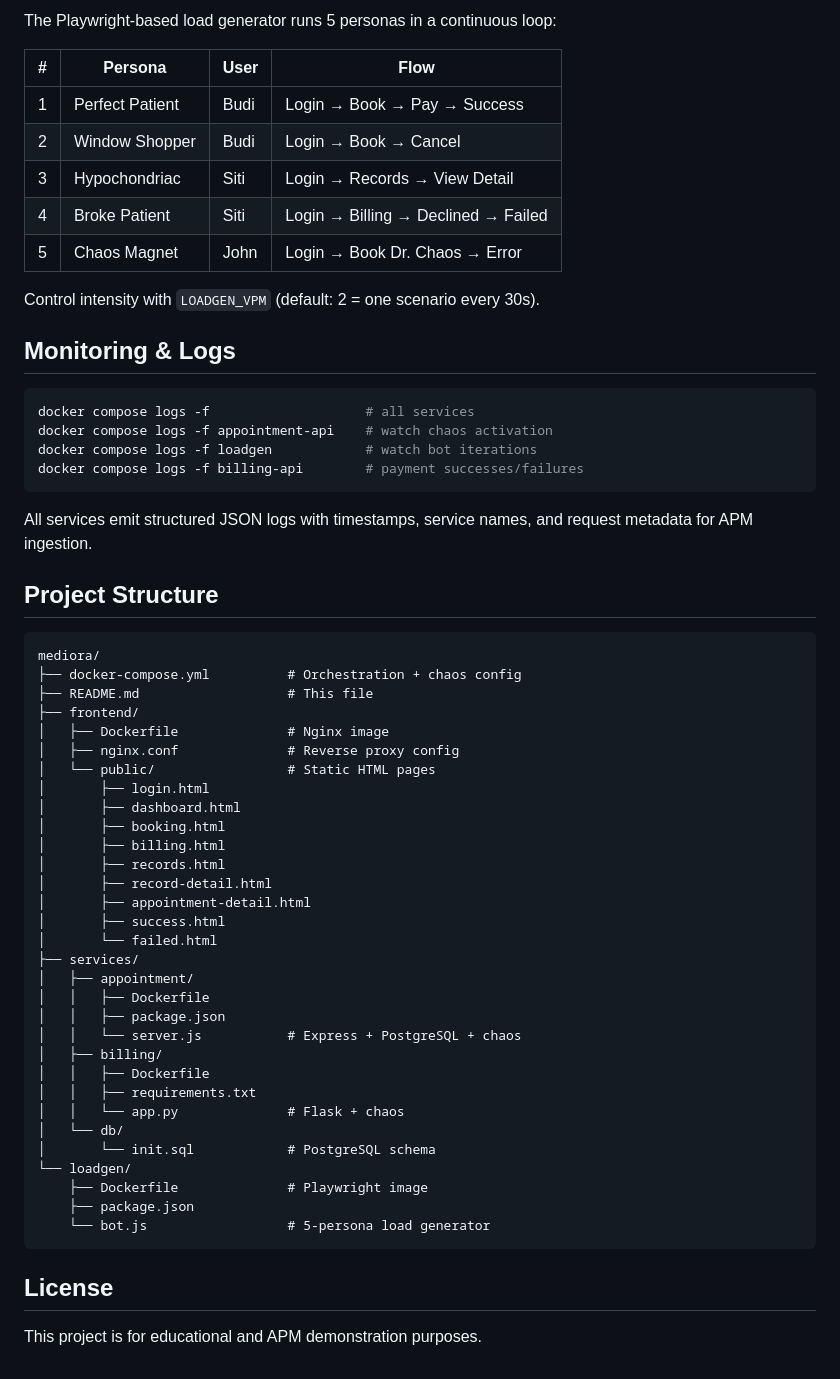
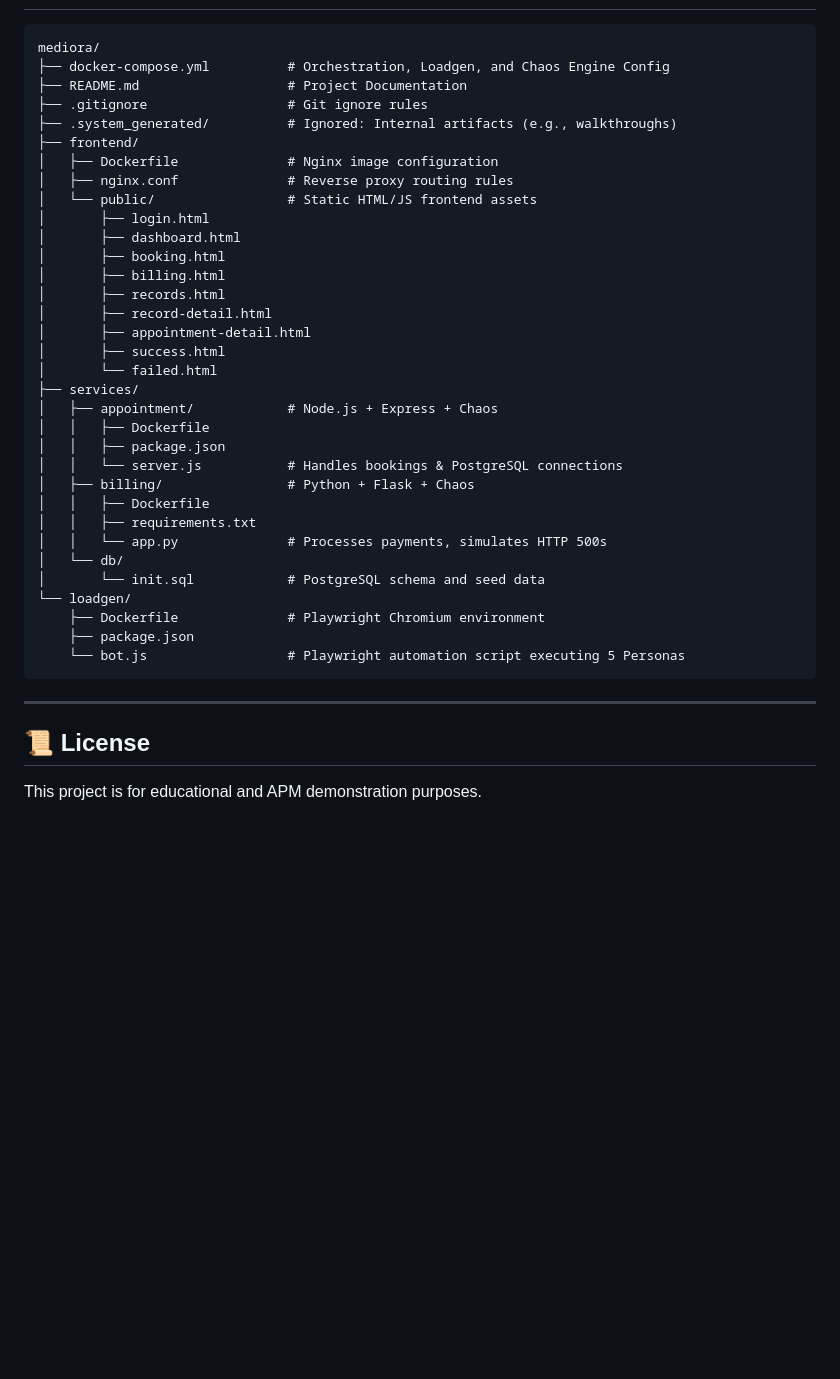
Before and after one commit to pararadiptaa/mediora, a Markdown page: README.md, the part around one of its changes. Rendered like a GitHub page; blank space fills up the shorter version.

````diff
--- a/README.md
+++ b/README.md
@@ -102,37 +121,14 @@ To disable all chaos: set `MEDIORA_PROBLEMS: ""`.
 
-The Playwright-based load generator runs 5 personas in a continuous loop:
-
-| # | Persona | User | Flow |
-|---|---------|------|------|
-| 1 | Perfect Patient | Budi | Login → Book → Pay → Success |
-| 2 | Window Shopper | Budi | Login → Book → Cancel |
-| 3 | Hypochondriac | Siti | Login → Records → View Detail |
-| 4 | Broke Patient | Siti | Login → Billing → Declined → Failed |
-| 5 | Chaos Magnet | John | Login → Book Dr. Chaos → Error |
-
-Control intensity with `LOADGEN_VPM` (default: 2 = one scenario every 30s).
-
-## Monitoring & Logs
-
-```bash
-docker compose logs -f                    # all services
-docker compose logs -f appointment-api    # watch chaos activation
-docker compose logs -f loadgen            # watch bot iterations
-docker compose logs -f billing-api        # payment successes/failures
-```
-
-All services emit structured JSON logs with timestamps, service names, and request metadata for APM ingestion.
-
-## Project Structure
-
-```
+```text
 mediora/
-├── docker-compose.yml          # Orchestration + chaos config
-├── README.md                   # This file
+├── docker-compose.yml          # Orchestration, Loadgen, and Chaos Engine Config
+├── README.md                   # Project Documentation
+├── .gitignore                  # Git ignore rules
+├── .system_generated/          # Ignored: Internal artifacts (e.g., walkthroughs)
 ├── frontend/
-│   ├── Dockerfile              # Nginx image
-│   ├── nginx.conf              # Reverse proxy config
-│   └── public/                 # Static HTML pages
+│   ├── Dockerfile              # Nginx image configuration
+│   ├── nginx.conf              # Reverse proxy routing rules
+│   └── public/                 # Static HTML/JS frontend assets
 │       ├── login.html
 │       ├── dashboard.html
 │       ├── booking.html
@@ -143,22 +139,24 @@ mediora/
 │       ├── success.html
 │       └── failed.html
 ├── services/
-│   ├── appointment/
+│   ├── appointment/            # Node.js + Express + Chaos
 │   │   ├── Dockerfile
 │   │   ├── package.json
-│   │   └── server.js           # Express + PostgreSQL + chaos
-│   ├── billing/
+│   │   └── server.js           # Handles bookings & PostgreSQL connections
+│   ├── billing/                # Python + Flask + Chaos
 │   │   ├── Dockerfile
 │   │   ├── requirements.txt
-│   │   └── app.py              # Flask + chaos
+│   │   └── app.py              # Processes payments, simulates HTTP 500s
 │   └── db/
-│       └── init.sql            # PostgreSQL schema
+│       └── init.sql            # PostgreSQL schema and seed data
 └── loadgen/
-    ├── Dockerfile              # Playwright image
+    ├── Dockerfile              # Playwright Chromium environment
     ├── package.json
-    └── bot.js                  # 5-persona load generator
+    └── bot.js                  # Playwright automation script executing 5 Personas
 ```
 
-## License
+---
+
+## 📜 License
 
 This project is for educational and APM demonstration purposes.
````
Also changed, not shown: other parts of README.md (+102 -83 lines).
